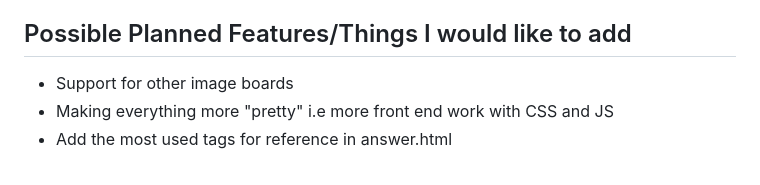
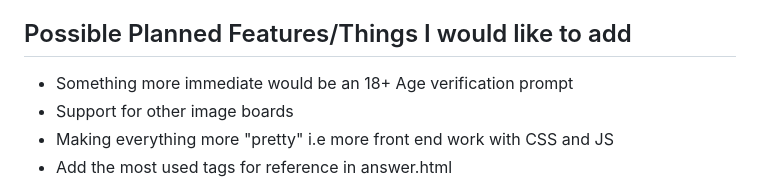
Before and after one commit to austinjb995/Personal-Website-Flask-App, a Markdown page: README.md, the part around the change. GitHub-like rendering.

```diff
--- a/README.md
+++ b/README.md
@@ -36,6 +36,7 @@ This is a Flask-based personal website and web application with the following fe
 - 🧼 Automatically cleans old image assets on new searches.
 
 ## Possible Planned Features/Things I would like to add
+- Something more immediate would be an 18+ Age verification prompt
 - Support for other image boards
 - Making everything more "pretty" i.e more front end work with CSS and JS
 - Add the most used tags for reference in answer.html
```
